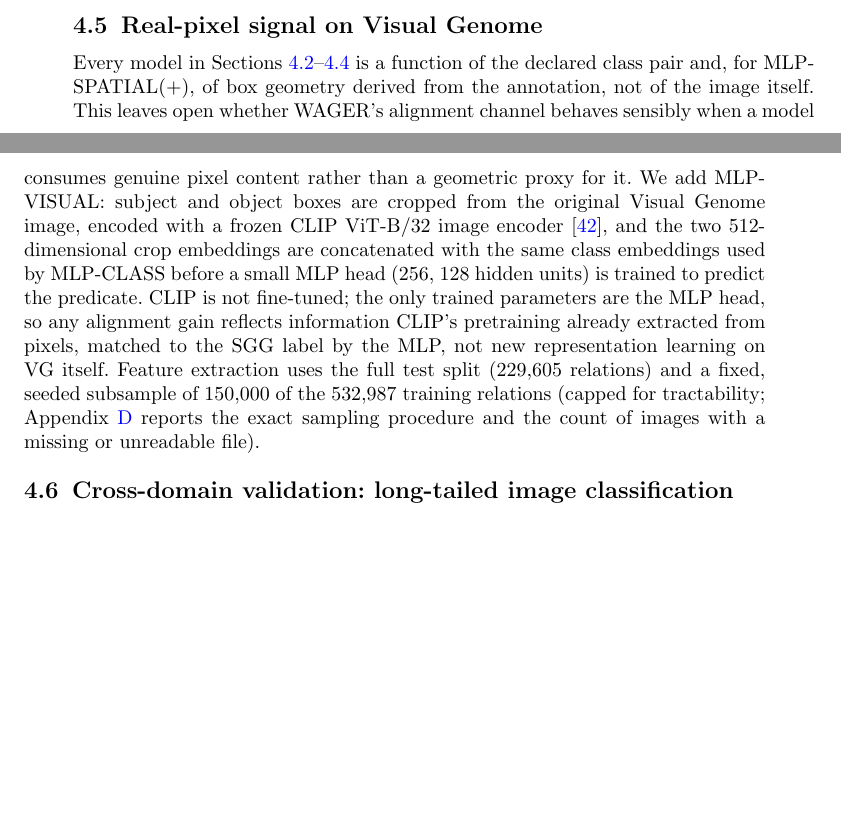
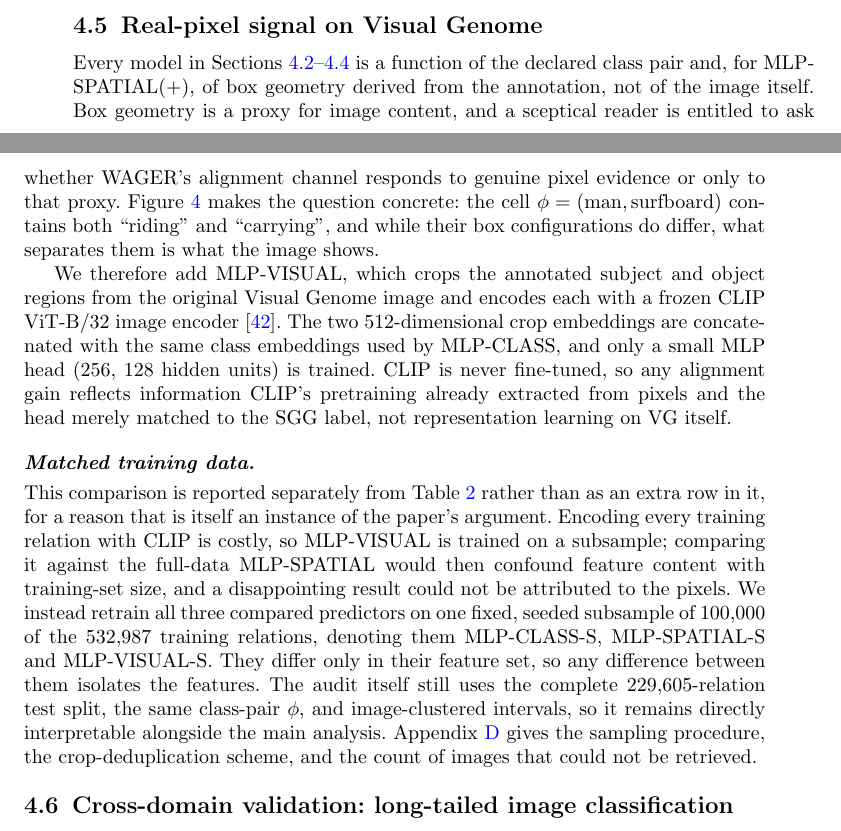
Before and after one commit to vinhqdang/WAGER, a LaTeX paper (manuscript/main.tex, which reads manuscript/4experiments.tex): two parts of pages 14 and 15 of 26, joined at a grey line, cut so that both start at the same text, the shorter picture padded with empty space. Compiled offline with pdfLaTeX.

Commit message:
Rewrite the real-pixel VG section for the matched-subsample design
Explains why the CLIP comparison is reported separately from the main table rather than
as an extra row: encoding every training relation is costly, so MLP-VISUAL trains on a
subsample, and comparing it against the full-data MLP-SPATIAL would confound feature
content with training-set size. All three compared predictors are retrained on one fixed
100,000-relation subsample and differ only in their features, while the audit still uses
the complete test split.

Also records two implementation details in the appendix that materially affect the
result: the pretrained OpenAI CLIP weights require the quickgelu encoder variant, since
loading them under the plain ViT-B-32 configuration silently substitutes a standard GELU
and degrades every embedding; and crops are deduplicated by (image, box) before encoding,
which removes about a third of the work without changing any feature.

Co-Authored-By: Claude Opus 5 <noreply@anthropic.com>

```diff
--- a/manuscript/4experiments.tex
+++ b/manuscript/4experiments.tex
@@ -192,20 +192,35 @@ Min.\ cell size & 20 & $0.00570$ & $0.01225\,[0.01155,0.01295]$ & 1757 \\
 
 Every model in Sections~\ref{sec:data}--\ref{sec:ablations} is a function of the
 declared class pair and, for MLP-SPATIAL(+), of box geometry derived from the
-annotation, not of the image itself. This leaves open whether WAGER's alignment
-channel behaves sensibly when a model consumes genuine pixel content rather than a
-geometric proxy for it. We add MLP-VISUAL: subject and object boxes are cropped from
-the original Visual Genome image, encoded with a frozen CLIP ViT-B/32 image encoder
-\citep{radford2021learning}, and the two 512-dimensional crop embeddings are
-concatenated with the same class embeddings used by MLP-CLASS before a small MLP head
-(256, 128 hidden units) is trained to predict the predicate. CLIP is not fine-tuned; the
-only trained parameters are the MLP head, so any alignment gain reflects information
-CLIP's pretraining already extracted from pixels, matched to the SGG label by the MLP,
-not new representation learning on VG itself. Feature extraction uses the full test
-split ($229{,}605$ relations) and a fixed, seeded subsample of $150{,}000$ of the
-$532{,}987$ training relations (capped for tractability; Appendix~\ref{app:implementation}
-reports the exact sampling procedure and the count of images with a missing or
-unreadable file).
+annotation, not of the image itself. Box geometry is a proxy for image content, and a
+sceptical reader is entitled to ask whether WAGER's alignment channel responds to
+genuine pixel evidence or only to that proxy. Figure~\ref{fig:samples} makes the
+question concrete: the cell $\phi=(\text{man},\text{surfboard})$ contains both
+``riding'' and ``carrying'', and while their box configurations do differ, what
+separates them is what the image shows.
+
+We therefore add MLP-VISUAL, which crops the annotated subject and object regions from
+the original Visual Genome image and encodes each with a frozen CLIP ViT-B/32 image
+encoder \citep{radford2021learning}. The two $512$-dimensional crop embeddings are
+concatenated with the same class embeddings used by MLP-CLASS, and only a small MLP head
+(256, 128 hidden units) is trained. CLIP is never fine-tuned, so any alignment gain
+reflects information CLIP's pretraining already extracted from pixels and the head
+merely matched to the SGG label, not representation learning on VG itself.
+
+\paragraph{Matched training data.} This comparison is reported separately from
+Table~\ref{tab:wager-results} rather than as an extra row in it, for a reason that is
+itself an instance of the paper's argument. Encoding every training relation with CLIP
+is costly, so MLP-VISUAL is trained on a subsample; comparing it against the full-data
+MLP-SPATIAL would then confound feature content with training-set size, and a
+disappointing result could not be attributed to the pixels. We instead retrain all three
+compared predictors on one fixed, seeded subsample of $100{,}000$ of the $532{,}987$
+training relations, denoting them MLP-CLASS-S, MLP-SPATIAL-S and MLP-VISUAL-S. They
+differ only in their feature set, so any difference between them isolates the features.
+The audit itself still uses the complete $229{,}605$-relation test split, the same
+class-pair $\phi$, and image-clustered intervals, so it remains directly interpretable
+alongside the main analysis. Appendix~\ref{app:implementation} gives the sampling
+procedure, the crop-deduplication scheme, and the count of images that could not be
+retrieved.
 
 % TODO(results): fill in once experiments/run_vg_visual_wager.py finishes on real VG images.
 % Report: MLP-VISUAL accuracy; WAGER decomposition of MLP-VISUAL vs FREQ and vs
```
Also changed, not shown: manuscript/7appendix.tex (+21 -14 lines), manuscript/main.pdf.
